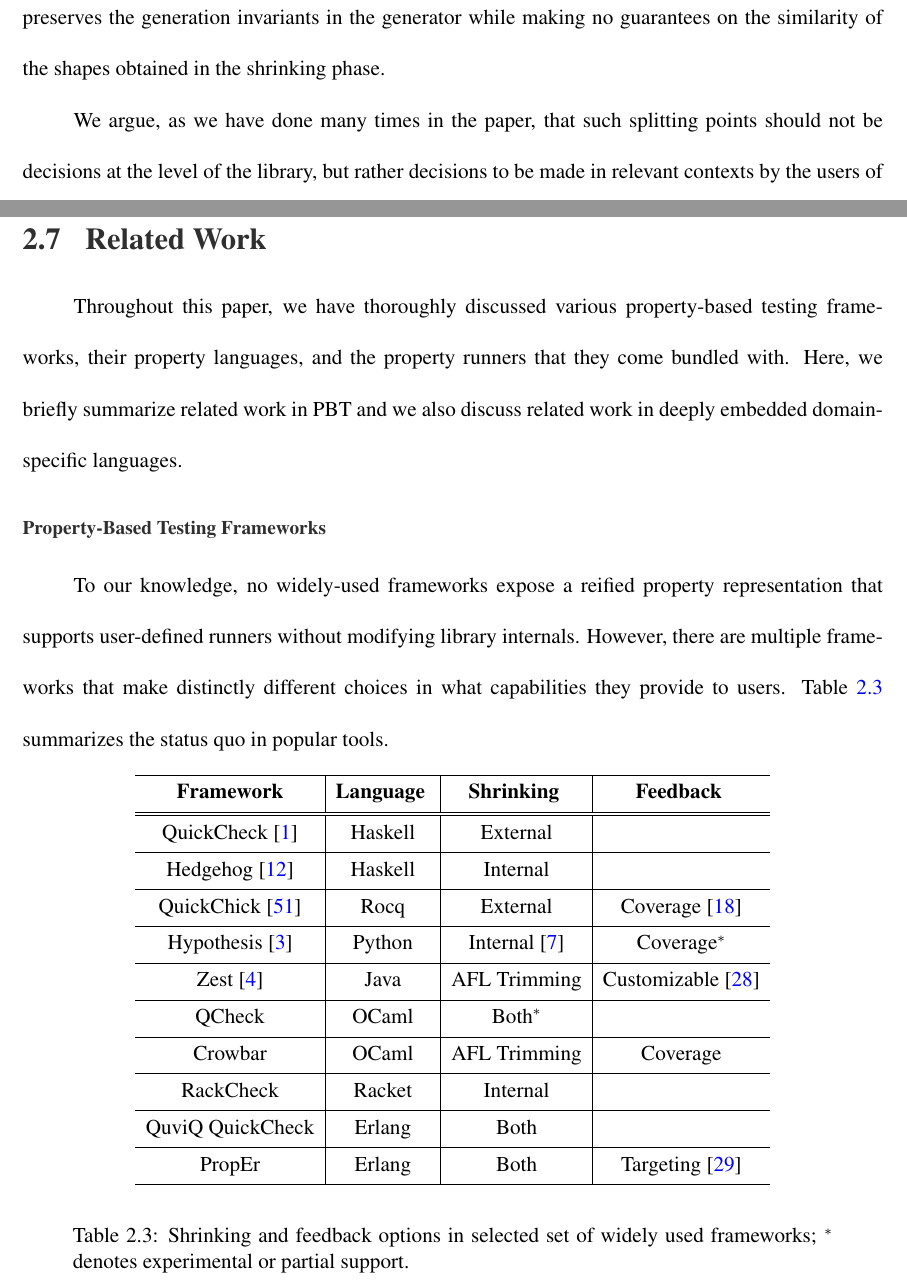
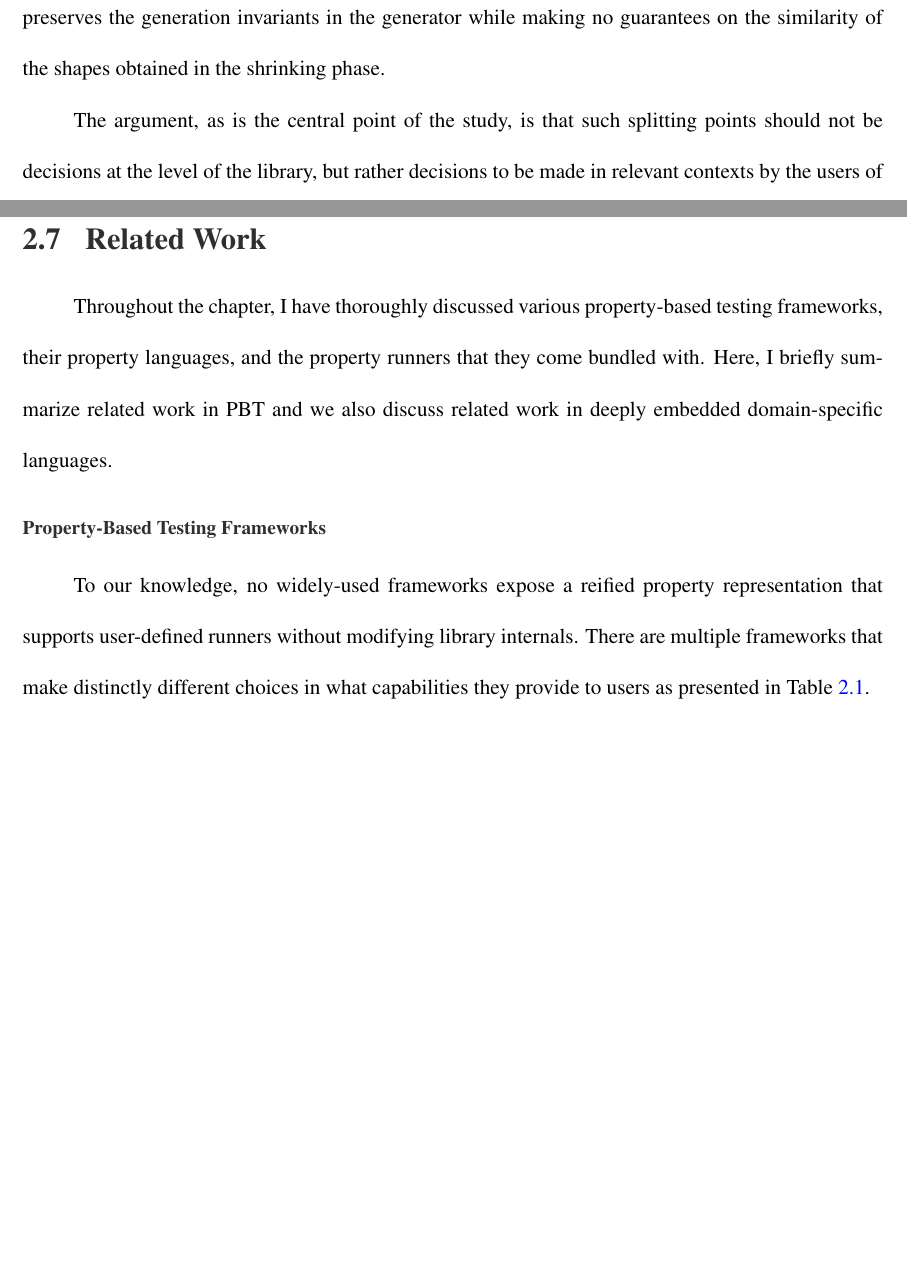
Before and after one commit to alpaylan/thesis, a LaTeX thesis (main.tex, which reads Chapter2.tex): two parts of pages 66 and 69 of 80, joined at a grey line, cut so that both start at the same text, the shorter picture padded with empty space. Compiled offline with pdfLaTeX; a LaTeX package or settings file that is missing is left out.

Commit message:
chapter 2 full pass

```diff
--- a/Chapter2.tex
+++ b/Chapter2.tex
@@ -1775,8 +1776,8 @@
 the generator while making no guarantees on the similarity of the shapes obtained in
 the shrinking phase.
 
-We argue, as we have done many times in the paper, that such splitting points should
-not be decisions at the level of the library, but rather decisions to be made in
+The argument, as is the central point of the study, is that such splitting points
+should not be decisions at the level of the library, but rather decisions to be made in
 relevant contexts by the users of the library. In an ideal scenario, a user should be
 able to switch between using an integrated shrinker versus an external one, and vice
 versa; and perhaps even use or build a new approach that might not be available when
@@ -1872,55 +1872,17 @@
 
 \section{Related Work}\label{sec:related}
 
-Throughout this paper, we have thoroughly discussed various property-based testing
+Throughout the chapter, I have thoroughly discussed various property-based testing
 frameworks, their property languages, and the property runners that they come bundled
-with. Here, we briefly summarize related work in PBT and we also discuss related work
-in deeply embedded domain-specific languages.
+with. Here, I briefly summarize related work in PBT and we also discuss related work in
+deeply embedded domain-specific languages.
 
 \paragraph{Property-Based Testing Frameworks}
 
 To our knowledge, no widely-used frameworks expose a reified property representation
-that supports user-defined runners without modifying library internals. However, there
-are multiple frameworks that make distinctly different choices in what capabilities
-they provide to users. Table~\ref{tab:frameworks} summarizes the status quo in popular
-tools.
-
-\begin{table}[h]
-  \begin{center}
-    \begin{tabular}{ c|c|c|c}
-      \hline
-      {\bf     Framework}
-                                     & \raggedright {\bf Language  }
-                                     & \raggedright {\bf Shrinking }
-                                     & {\bf Feedback  }                                                                                      \\
-      \hline
-      \hline
-      QuickCheck~\cite{ClaessenH00}  & Haskell                       & External                            &                                 \\
-      \hline
-      Hedgehog~\cite{Hedgehog}       & Haskell                       & Internal                            &                                 \\
-      \hline
-      QuickChick~\cite{Foundational} & Rocq                          & External                            & Coverage~\cite{FuzzChick}       \\
-      \hline
-      Hypothesis~\cite{Hypothesis}   & Python                        & Internal~\cite{HypothesisShrinking} & Coverage$^*$                    \\
-      \hline
-      Zest~\cite{Zest}               & Java                          & AFL Trimming                        & Customizable~\cite{FuzzFactory} \\
-      \hline
-      QCheck                         & OCaml                         & Both$^*$                            &                                 \\
-      \hline
-      Crowbar                        & OCaml                         & AFL Trimming                        & Coverage                        \\
-      \hline
-      RackCheck                      & Racket                        & Internal                            &                                 \\
-      \hline
-      QuviQ QuickCheck               & Erlang                        & Both                                &                                 \\
-      \hline
-      PropEr                         & Erlang                        & Both                                & Targeting~\cite{TargetedPBT}    \\
-      \hline
-    \end{tabular}
-  \end{center}
-  \caption{Shrinking and feedback options in selected set of widely used frameworks; $^*$ denotes
-    experimental or partial support.}
-  \label{tab:frameworks}
-\end{table}
+that supports user-defined runners without modifying library internals. There are
+multiple frameworks that make distinctly different choices in what capabilities they
+provide to users as presented in Table~\ref{tab:pbt-frameworks}.
 
 \paragraph{Free Generators}
 
```
Also changed, not shown: main.bbl, Chapter2.tex (50 more changed lines), 1 other file.
